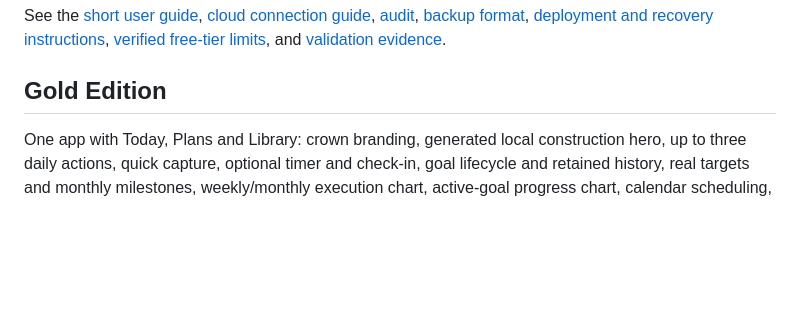
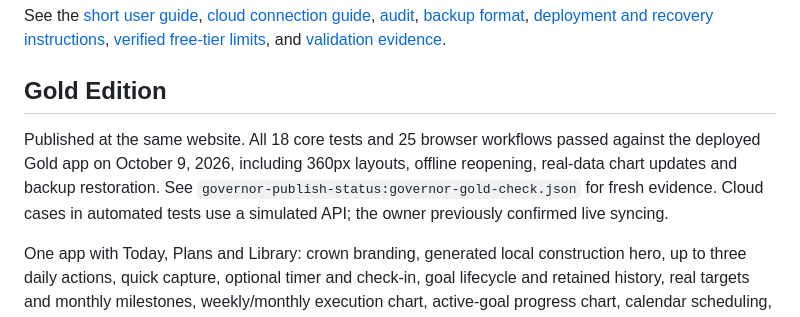
Before and after one commit to ahmadyasser3030/The-Governer, a Markdown page: README.md, the part around the change. Drawn GitHub-style; blank space fills up the shorter version.

Commit message:
Record verified live Gold tests and anonymous cloud denial

```diff
--- a/README.md
+++ b/README.md
@@ -20,6 +20,8 @@ See the [short user guide](docs/guide.html), [cloud connection guide](docs/cloud
 
 ## Gold Edition
 
+Published at the same website. All 18 core tests and 25 browser workflows passed against the deployed Gold app on October 9, 2026, including 360px layouts, offline reopening, real-data chart updates and backup restoration. See `governor-publish-status:governor-gold-check.json` for fresh evidence. Cloud cases in automated tests use a simulated API; the owner previously confirmed live syncing.
+
 One app with Today, Plans and Library: crown branding, generated local construction hero, up to three daily actions, quick capture, optional timer and check-in, goal lifecycle and retained history, real targets and monthly milestones, weekly/monthly execution chart, active-goal progress chart, calendar scheduling, categorized notes, book reading progress, optional routines, core values and weekly/monthly reviews. Cloud and backup formats remain compatible; no runtime packages, paid services or new cloud setup are required for an already-connected device.
 
 Run `npm run test:gold` for the additional lifecycle, calendar, charts, library, compatibility, backup and mobile/offline workflows. Close all Governor tabs and reopen online after publication to activate the updated offline cache.
```
Also changed, not shown: docs/deployment.md (+2 -0 lines), docs/validation.md (+8 -0 lines).
